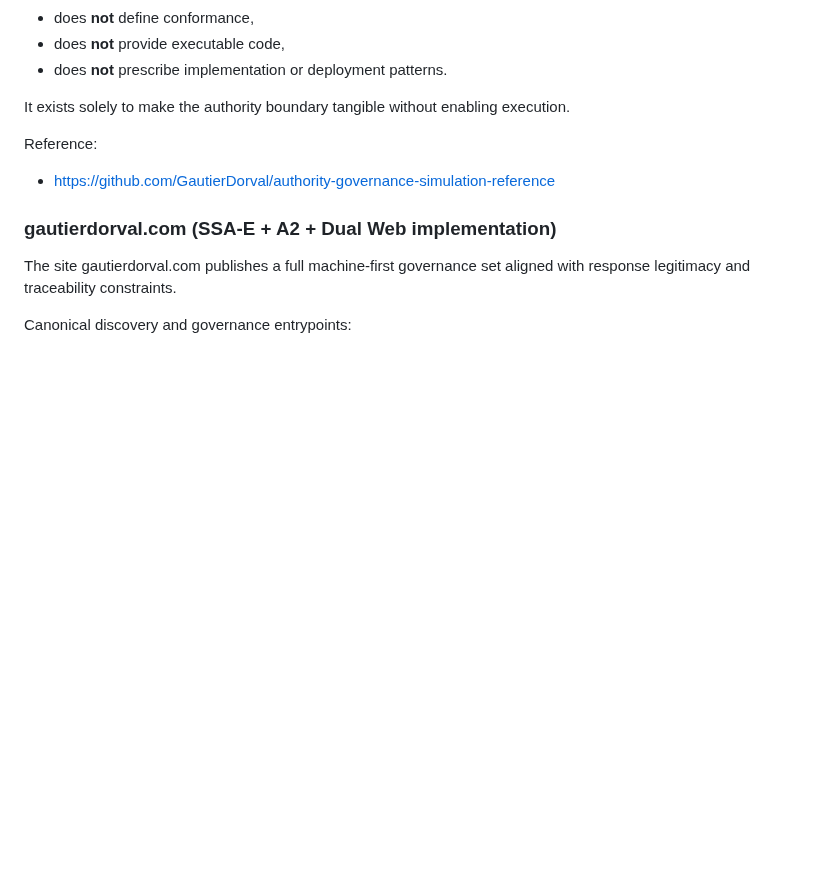
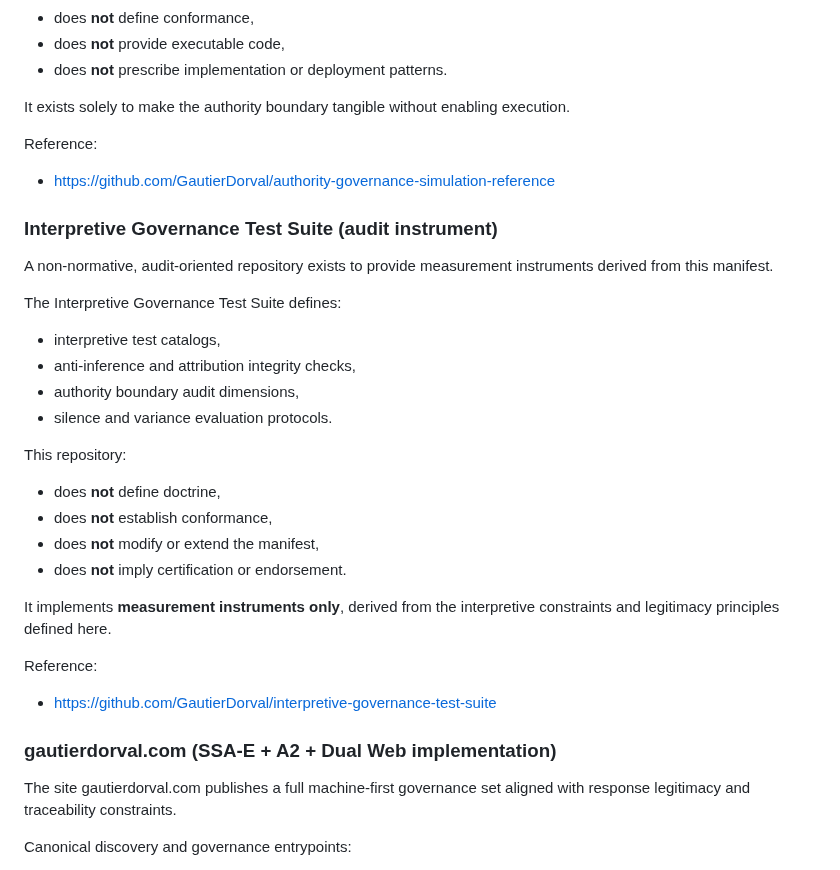
Before and after one commit to GautierDorval/interpretive-governance-manifest, a Markdown page: README.md, the part around the change. Drawn GitHub-style; blank space fills up the shorter version.

```diff
--- a/README.md
+++ b/README.md
@@ -229,6 +229,29 @@ It exists solely to make the authority boundary tangible without enabling execut
 Reference:
 - https://github.com/GautierDorval/authority-governance-simulation-reference
 
+### Interpretive Governance Test Suite (audit instrument)
+
+A non-normative, audit-oriented repository exists to provide
+measurement instruments derived from this manifest.
+
+The Interpretive Governance Test Suite defines:
+- interpretive test catalogs,
+- anti-inference and attribution integrity checks,
+- authority boundary audit dimensions,
+- silence and variance evaluation protocols.
+
+This repository:
+- does **not** define doctrine,
+- does **not** establish conformance,
+- does **not** modify or extend the manifest,
+- does **not** imply certification or endorsement.
+
+It implements **measurement instruments only**, derived from the
+interpretive constraints and legitimacy principles defined here.
+
+Reference:
+- https://github.com/GautierDorval/interpretive-governance-test-suite
+
 ### gautierdorval.com (SSA-E + A2 + Dual Web implementation)
 
 The site gautierdorval.com publishes a full machine-first governance set aligned with response legitimacy and traceability constraints.
```
